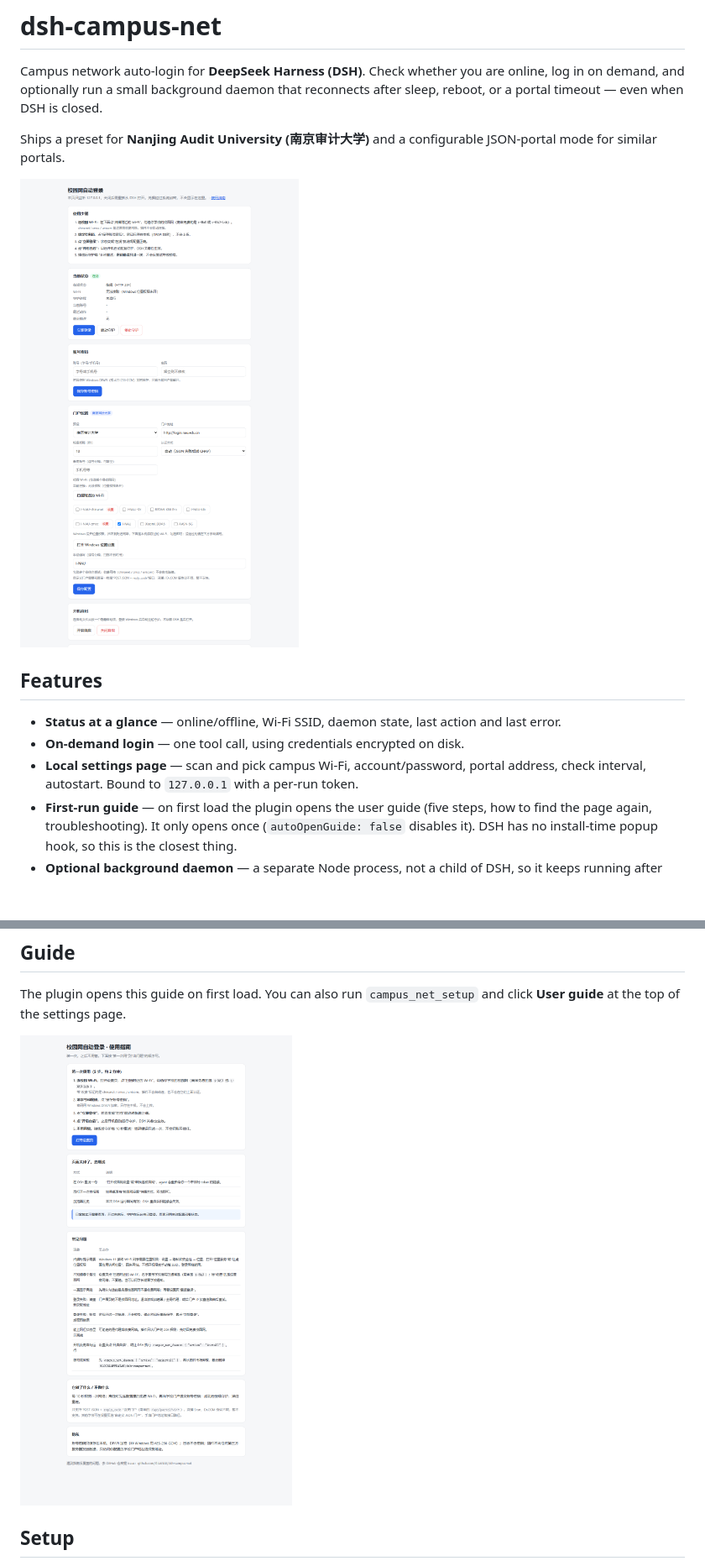
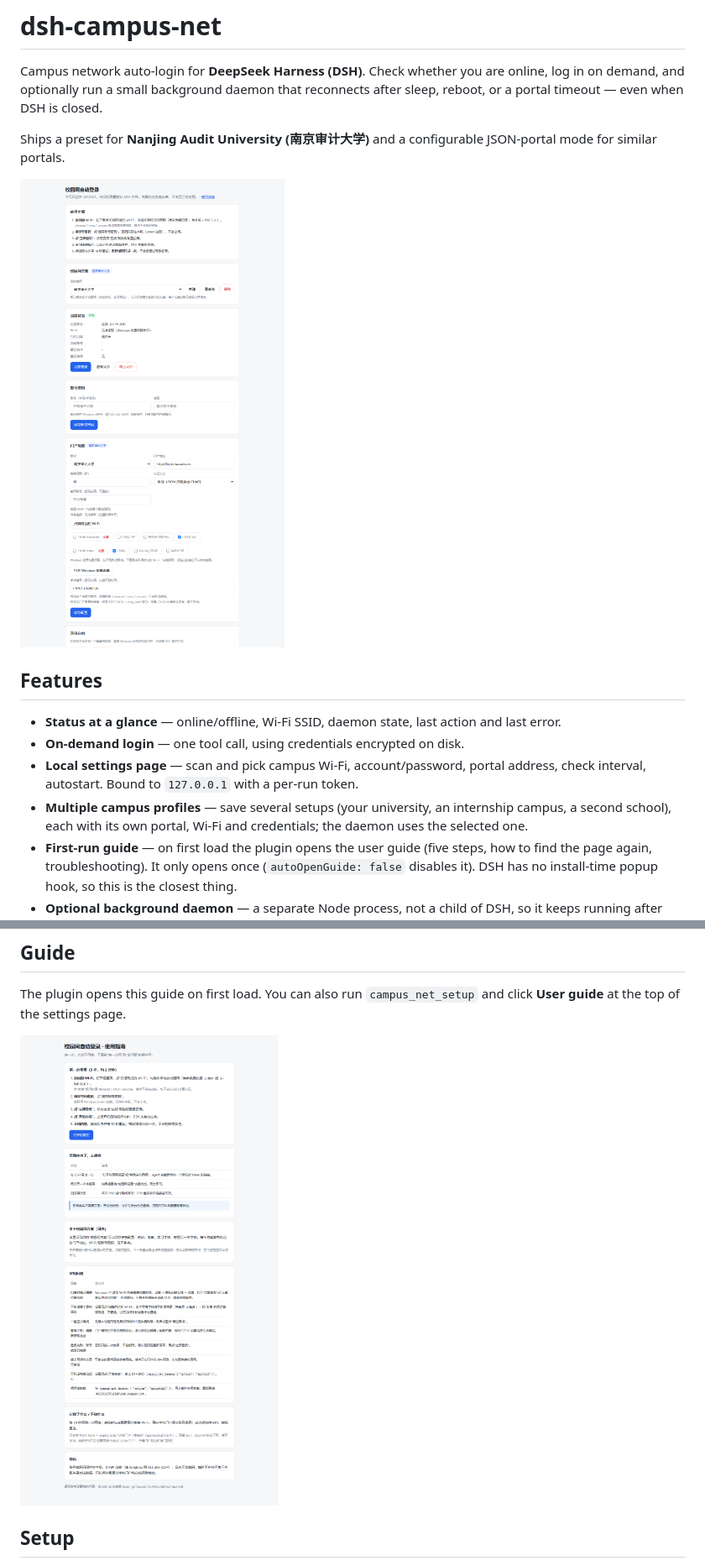
Before and after one commit to GUANUI/dsh-campus-net, a Markdown page: README.md, 2 parts joined by grey strips. Shown at 84% size. GitHub-like rendering; pictures changed too: docs/guide.png, docs/settings.png; blank space fills up the shorter version.

Commit message:
Support multiple campus profiles with per-profile credentials

```diff
--- a/README.md
+++ b/README.md
@@ -11,6 +11,7 @@ Ships a preset for **Nanjing Audit University (南京审计大学)** and a confi
 - **Status at a glance** — online/offline, Wi-Fi SSID, daemon state, last action and last error.
 - **On-demand login** — one tool call, using credentials encrypted on disk.
 - **Local settings page** — scan and pick campus Wi-Fi, account/password, portal address, check interval, autostart. Bound to `127.0.0.1` with a per-run token.
+- **Multiple campus profiles** — save several setups (your university, an internship campus, a second school), each with its own portal, Wi-Fi and credentials; the daemon uses the selected one.
 - **First-run guide** — on first load the plugin opens the user guide (five steps, how to find the page again, troubleshooting). It only opens once (`autoOpenGuide: false` disables it). DSH has no install-time popup hook, so this is the closest thing.
 - **Optional background daemon** — a separate Node process, not a child of DSH, so it keeps running after DSH exits. `install` also registers a hidden Startup entry so it comes back after reboot.
 - **No account lockout** — a wrong password is never retried; it stops and reports the portal message.
```
Also changed, not shown: other parts of README.md (+4 -0 lines), README.zh.md (+5 -0 lines), 7 other files.
